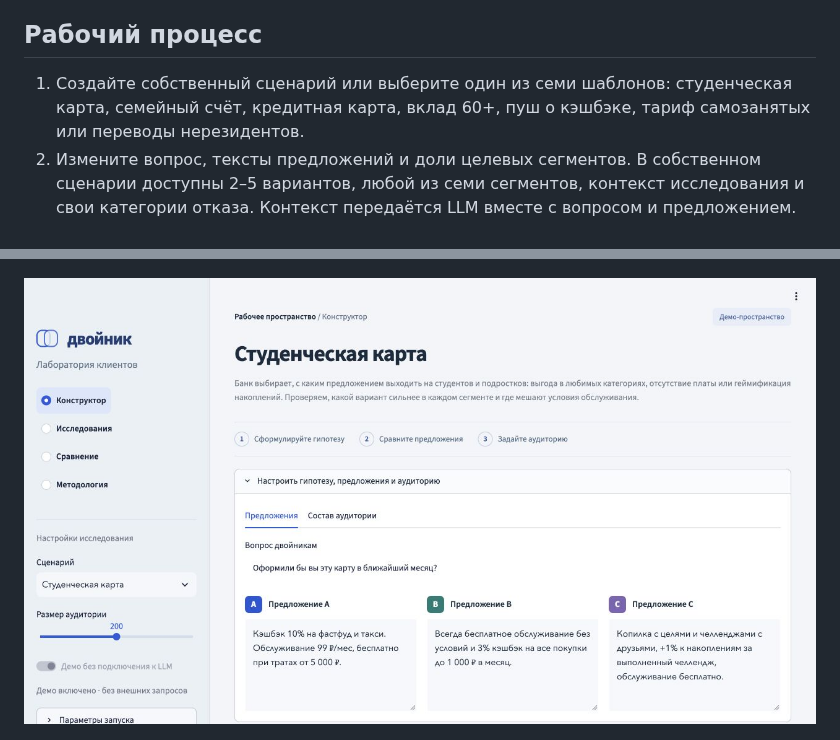
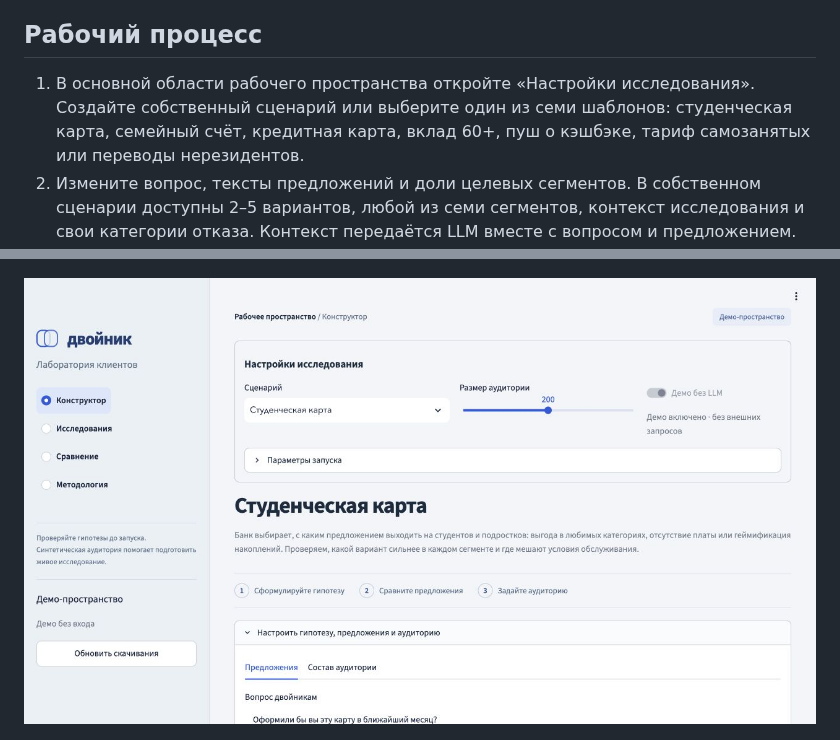
Before and after one commit to NikitaMeshDS/dvoinik, a Markdown page: docs/development.md, 2 parts joined by grey strips. Rendered like a GitHub page; pictures changed too: docs/images/constructor.png.

```diff
--- a/docs/development.md
+++ b/docs/development.md
@@ -37,7 +37,8 @@ $env:DVOINIK_AUTH_MODE = "demo"
 
 ## Рабочий процесс
 
-1. Создайте собственный сценарий или выберите один из семи шаблонов: студенческая карта, семейный счёт, кредитная карта,
+1. В основной области рабочего пространства откройте «Настройки исследования».
+   Создайте собственный сценарий или выберите один из семи шаблонов: студенческая карта, семейный счёт, кредитная карта,
    вклад 60+, пуш о кэшбэке, тариф самозанятых или переводы нерезидентов.
 2. Измените вопрос, тексты предложений и доли целевых сегментов. В собственном сценарии доступны
    2–5 вариантов, любой из семи сегментов, контекст исследования и свои категории отказа.
```
Also changed, not shown: README.md (+1 -1 lines), docs/demo.md (+2 -1 lines), 2 other files.
